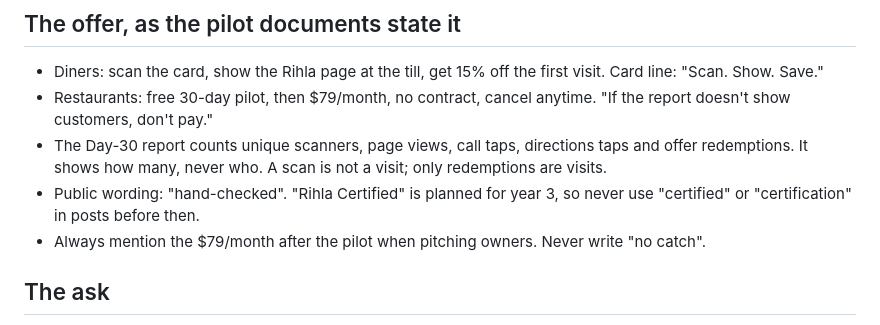
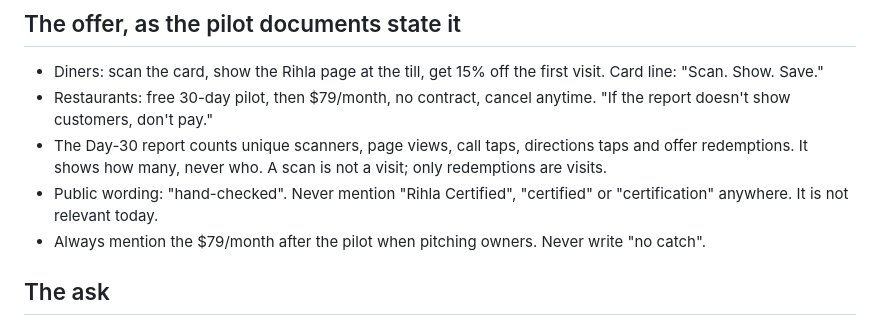
Before and after one commit to abdelkarimalibe/rihla-site, a Markdown page: .claude/instagram/voice.md, the part around the change. GitHub-like rendering.

Commit message:
Voice profile: never mention certification
Co-Authored-By: Claude Opus 5.5 <noreply@anthropic.com>
Claude-Session: https://claude.ai/code/session_01BgY39rMhHsX1gC5nmYyvtV

```diff
--- a/.claude/instagram/voice.md
+++ b/.claude/instagram/voice.md
@@ -104,8 +104,8 @@ were not in those scripts. Fill them in rather than letting a skill guess.
 - The Day-30 report counts unique scanners, page views, call taps,
   directions taps and offer redemptions. It shows how many, never who.
   A scan is not a visit; only redemptions are visits.
-- Public wording: "hand-checked". "Rihla Certified" is planned for year 3,
-  so never use "certified" or "certification" in posts before then.
+- Public wording: "hand-checked". Never mention "Rihla Certified",
+  "certified" or "certification" anywhere. It is not relevant today.
 - Always mention the $79/month after the pilot when pitching owners. Never
   write "no catch".
 
```
